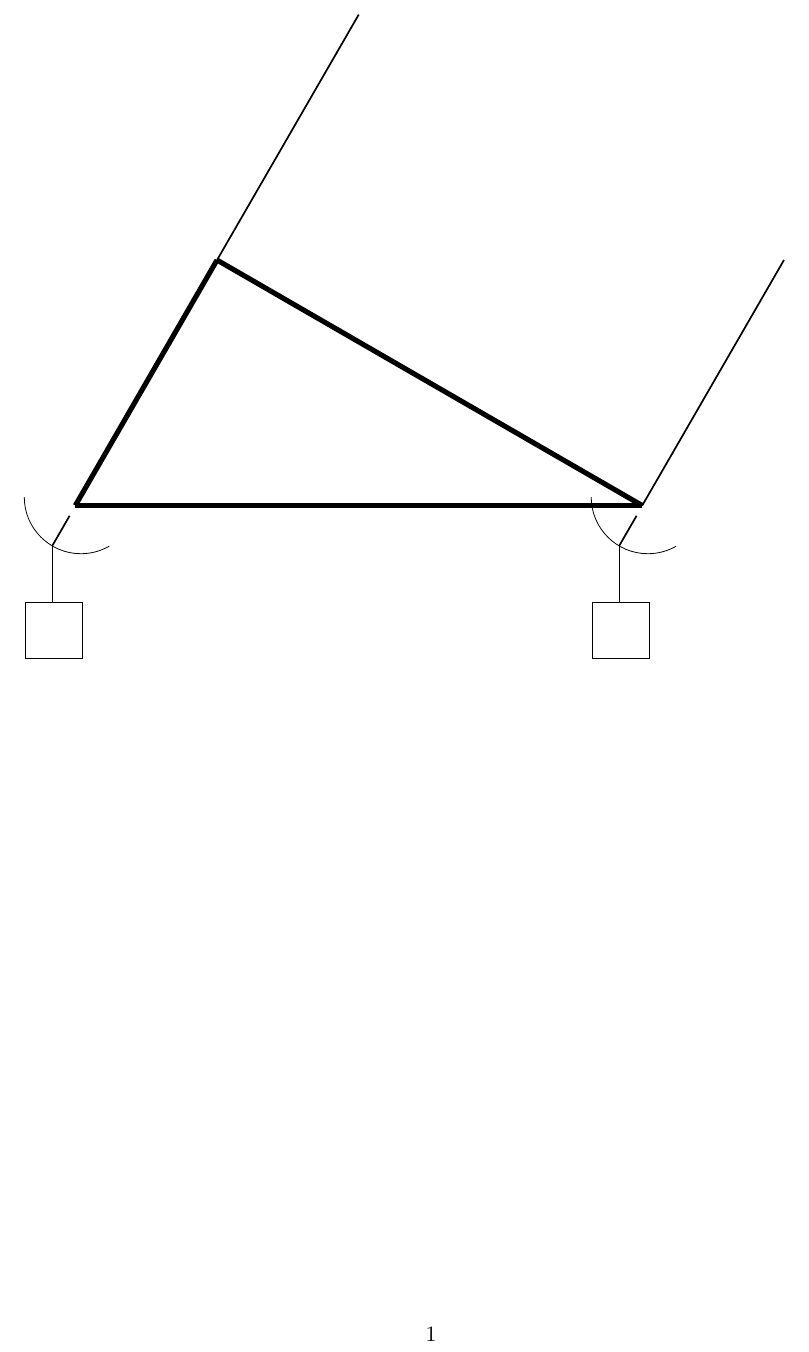
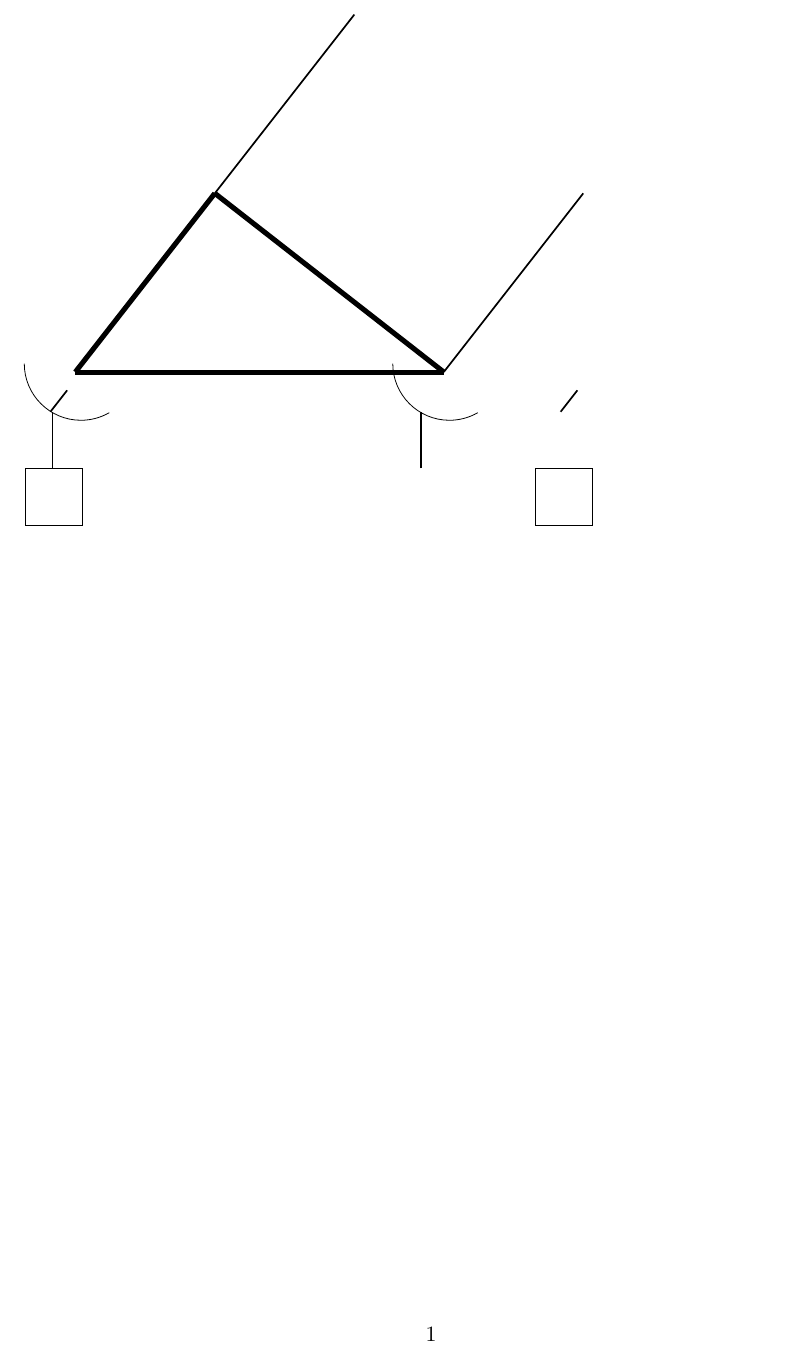
Before and after one commit to vasaantk/Introduction-to-Interferometry, a LaTeX document (Lecture.tex, which reads tex/01-Figure.tex): part of the page, cut so that both start at the same text. Compiled offline with pdfLaTeX.

Commit message:
Partway done in assigning variables

```diff
--- a/tex/01-Figure.tex
+++ b/tex/01-Figure.tex
@@ -1,35 +1,45 @@
 \newcommand{\antOffx}{-0.4}
 \newcommand{\antOffy}{ 0.3}
+
+% Triangle:
+\newcommand{\origin }{0.0}
+\newcommand{\baseOffx }{6.5}
+% (setq baseOffx '6.5)
+% (setq tg '4.0)
+% (* tg (sin (- (/ pi 2) (asin (/ tg baseOffx))))) 3.153
+% (* tg (cos (- (/ pi 2) (asin (/ tg baseOffx))))) 2.461
+\newcommand{\sinTheta }{3.153}
+\newcommand{\cosTheta }{2.461}
+
+% Parallel lines:
+% (* (sqrt (- (* baseOffx baseOffx) (* tg tg))) (cos (asin (/ tg baseOffx)))) 4.038
+\newcommand{\parrOff }{4.038}
 
 \begin{tikzpicture}
 
   % Parallel lines:
-  % (* (sqrt (- (* 10 10) (* 5 5))) (cos (asin (/ 5.0 10.0))))7.5
-  \draw[line width= 0.3mm, black]      (2.500*2,     4.330*2) -- (2.500,    4.330);
-  \draw[line width= 0.3mm, black]      (2.500*2+7.5, 4.330  ) -- (2.500+7.5,    0);
+  \draw[line width= 0.3mm, black] (\cosTheta *2,           \sinTheta *2) -- (\cosTheta ,           \sinTheta );
+  \draw[line width= 0.3mm, black] (\cosTheta *2+\parrOff , \sinTheta   ) -- (\cosTheta + \parrOff, \origin   );
 
   % Triangle:
-  % (* 5 (sin (- (/ pi 2) (asin (/ 5.0 10.0))))) 4.330
-  % (* 5 (cos (- (/ pi 2) (asin (/ 5.0 10.0))))) 2.500
-  \draw[line width= 0.9mm, black] (10.000, 0.000) -- (2.500, 4.330);
-  \draw[line width= 0.9mm, black] ( 2.500, 4.330) -- (0.000, 0.000);
-  \draw[line width= 0.9mm, black] (10.000, 0.000) -- (0.000, 0.000);
+  \draw[line width= 0.9mm, black] (\baseOffx, \origin   ) -- (\cosTheta , \sinTheta );
+  \draw[line width= 0.9mm, black] (\cosTheta, \sinTheta ) -- (\origin   , \origin   );
+  \draw[line width= 0.9mm, black] (\baseOffx, \origin   ) -- (\origin   , \origin   );
 
   % Telescopes:
     % Dish:
-    \draw ( 0-0.5+\antOffx, 0-0.15+\antOffy) arc (180:300:1cm);
-    \draw (10-0.5+\antOffx, 0-0.15+\antOffy) arc (180:300:1cm);
+    \draw ( \origin   -0.5+\antOffx, \origin -0.15+\antOffy ) arc (180:300:1cm);
+    \draw ( \baseOffx -0.5+\antOffx, \origin -0.15+\antOffy ) arc (180:300:1cm);
     % Pedestal:
-    \draw[line width= 0.3mm, black] (10.0+\antOffx, -2.0+\antOffy) -- (10.0+\antOffx, -1.0+\antOffy);
-    \draw[line width= 0.3mm, black] ( 0.0+\antOffx, -2.0+\antOffy) -- ( 0.0+\antOffx, -1.0+\antOffy);
+    \draw[line width= 0.3mm, black] (\baseOffx +\antOffx , -2.0+\antOffy ) -- (\baseOffx +\antOffx , -1.0+\antOffy );
+    \draw[line width= 0.3mm, black] (0.0+\antOffx , -2.0+\antOffy ) -- (0.0+\antOffx , -1.0+\antOffy );
     % Feed:
-    \draw[line width= 0.3mm, black] (\antOffx+2.500*1.12-2.5, 4.330*1.12-4.330-1+\antOffy) -- (\antOffx+2.500-2.5, 4.330-4.330-1+\antOffy);
-    \draw[line width= 0.3mm, black] (\antOffx+2.500*1.12-2.5+10, 4.330*1.12-4.330-1+\antOffy) -- (\antOffx+2.500-2.5+10, 4.330-4.330-1+\antOffy);
-
+    \draw[line width= 0.3mm, black] (\antOffx+\cosTheta*1.12-2.5,   \sinTheta*1.12-\sinTheta-1+\antOffy) -- (\antOffx+\cosTheta-2.5,   \sinTheta-\sinTheta-1+\antOffy);
+    \draw[line width= 0.3mm, black] (\antOffx+\cosTheta*1.12-2.5+9, \sinTheta*1.12-\sinTheta-1+\antOffy) -- (\antOffx+\cosTheta-2.5+9, \sinTheta-\sinTheta-1+\antOffy);
 
   % Correlator
   \draw [black] (-2.5+1.62,-2.7) rectangle (-1.5+1.62, -1.7);
-  \draw [black] (-2.5+1.62+10,-2.7) rectangle (-1.5+1.62+10, -1.7);
+  \draw [black] (-2.5+1.62+9,-2.7) rectangle (-1.5+1.62+9, -1.7);
 
 \end{tikzpicture}
 
```
Also changed, not shown: Lecture.pdf, 3 other files.
